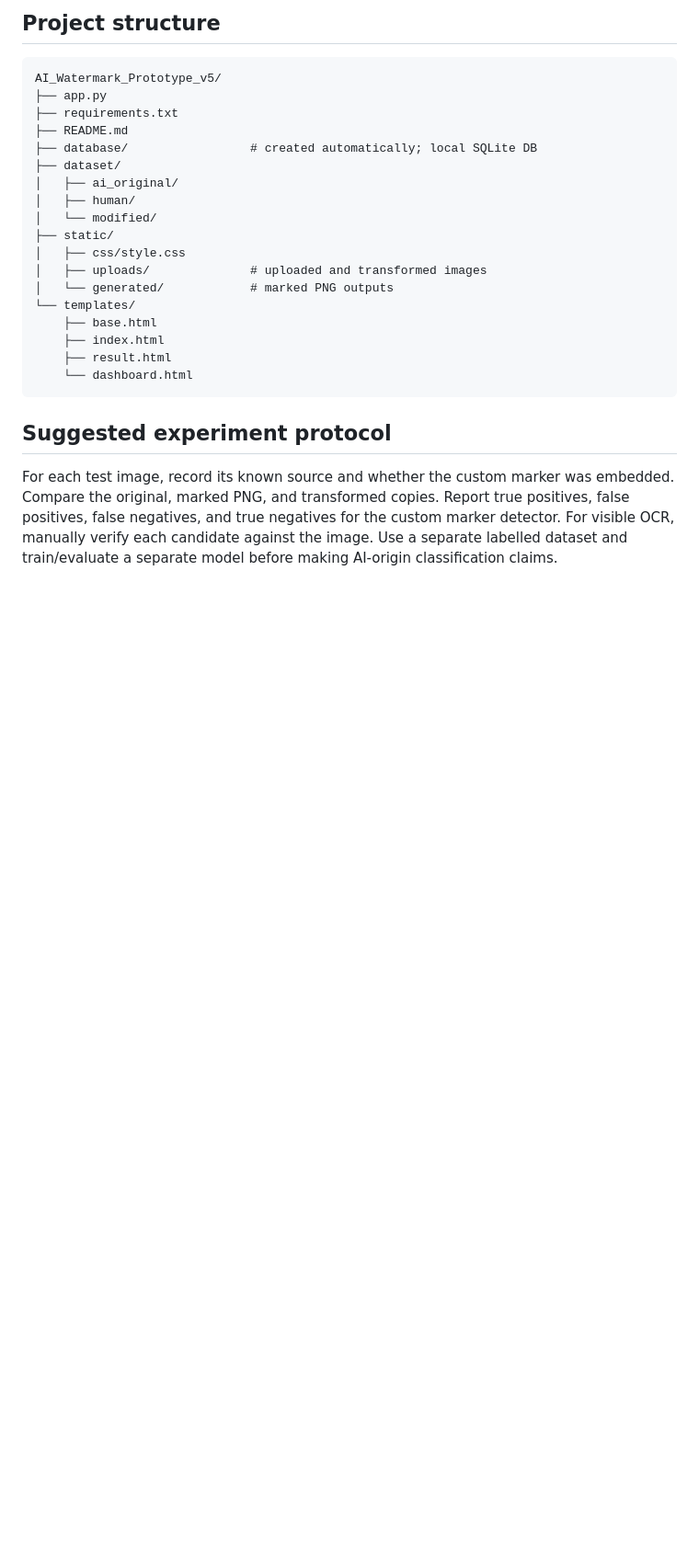
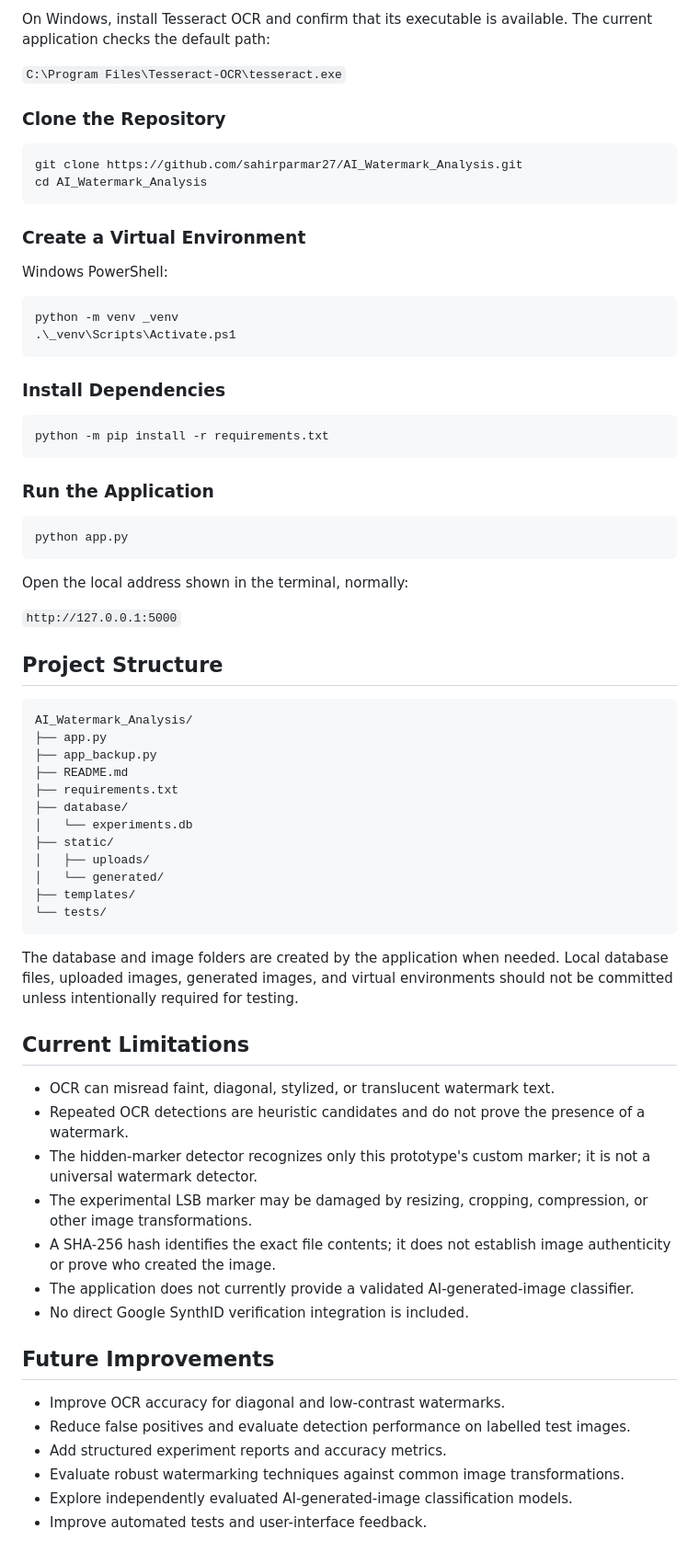
Before and after one commit to sahirparmar27/AI_Watermark_Analysis, a Markdown page: README.md, the part around one of its changes. Shown at 92% size. Drawn GitHub-style; blank space fills up the shorter version.

````diff
--- a/README.md
+++ b/README.md
@@ -47,27 +53,75 @@ A local Flask research prototype for studying visible text watermarks and a cust
 
-## Project structure
+On Windows, install Tesseract OCR and confirm that its executable is available. The current application checks the default path:
+
+`C:\Program Files\Tesseract-OCR\tesseract.exe`
+
+### Clone the Repository
+
+```bash
+git clone https://github.com/sahirparmar27/AI_Watermark_Analysis.git
+cd AI_Watermark_Analysis
+```
+
+### Create a Virtual Environment
+
+Windows PowerShell:
+
+```powershell
+python -m venv _venv
+.\_venv\Scripts\Activate.ps1
+```
+
+### Install Dependencies
+
+```powershell
+python -m pip install -r requirements.txt
+```
+
+### Run the Application
+
+```powershell
+python app.py
+```
+
+Open the local address shown in the terminal, normally:
+
+`http://127.0.0.1:5000`
+
+## Project Structure
 
 ```text
-AI_Watermark_Prototype_v5/
+AI_Watermark_Analysis/
 ├── app.py
+├── app_backup.py
+├── README.md
 ├── requirements.txt
-├── README.md
-├── database/                 # created automatically; local SQLite DB
-├── dataset/
-│   ├── ai_original/
-│   ├── human/
-│   └── modified/
+├── database/
+│   └── experiments.db
 ├── static/
-│   ├── css/style.css
-│   ├── uploads/              # uploaded and transformed images
-│   └── generated/            # marked PNG outputs
-└── templates/
-    ├── base.html
-    ├── index.html
-    ├── result.html
-    └── dashboard.html
+│   ├── uploads/
+│   └── generated/
+├── templates/
+└── tests/
 ```
 
-## Suggested experiment protocol
+The database and image folders are created by the application when needed. Local database files, uploaded images, generated images, and virtual environments should not be committed unless intentionally required for testing.
 
-For each test image, record its known source and whether the custom marker was embedded. Compare the original, marked PNG, and transformed copies. Report true positives, false positives, false negatives, and true negatives for the custom marker detector. For visible OCR, manually verify each candidate against the image. Use a separate labelled dataset and train/evaluate a separate model before making AI-origin classification claims.
+## Current Limitations
+
+- OCR can misread faint, diagonal, stylized, or translucent watermark text.
+- Repeated OCR detections are heuristic candidates and do not prove the presence of a watermark.
+- The hidden-marker detector recognizes only this prototype's custom marker; it is not a universal watermark detector.
+- The experimental LSB marker may be damaged by resizing, cropping, compression, or other image transformations.
+- A SHA-256 hash identifies the exact file contents; it does not establish image authenticity or prove who created the image.
+- The application does not currently provide a validated AI-generated-image classifier.
+- No direct Google SynthID verification integration is included.
+
+## Future Improvements
+
+- Improve OCR accuracy for diagonal and low-contrast watermarks.
+- Reduce false positives and evaluate detection performance on labelled test images.
+- Add structured experiment reports and accuracy metrics.
+- Evaluate robust watermarking techniques against common image transformations.
+- Explore independently evaluated AI-generated-image classification models.
+- Improve automated tests and user-interface feedback.
+
````
Also changed, not shown: other parts of README.md (+56 -33 lines).
